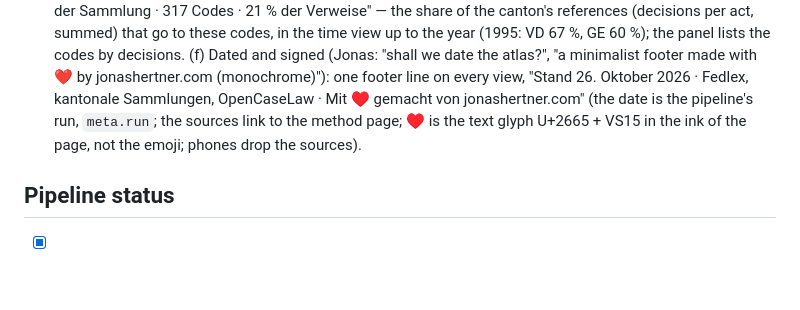
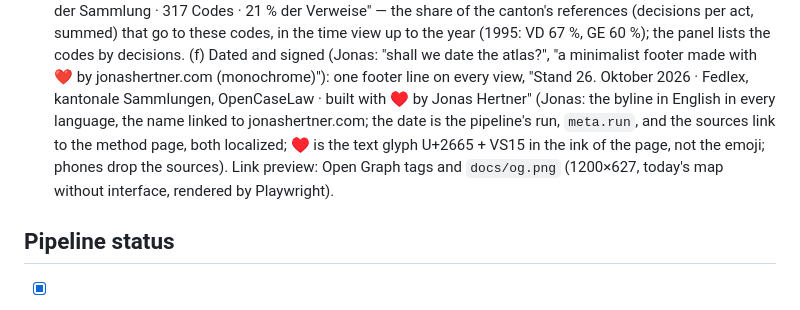
Before and after one commit to jonashertner/swiss-law-graph, a Markdown page: CLAUDE.md, the part around the change. Drawn GitHub-style; blank space fills up the shorter version.

Commit message:
Decision 38: footer and link preview
Co-Authored-By: Claude Opus 5.5 <noreply@anthropic.com>
Claude-Session: https://claude.ai/code/session_01MYoE3wkJdqwAeR8TTwc1B4

```diff
--- a/CLAUDE.md
+++ b/CLAUDE.md
@@ -644,8 +644,10 @@ previewed. Licence: code MIT (`LICENSE`), data CC0, official texts Art. 5 URG, f
     per act, summed) that go to these codes, in the time view up to the year (1995: VD 67 %, GE 60 %); the panel lists the
     codes by decisions. (f) Dated and signed (Jonas: "shall we date the atlas?", "a minimalist footer made with ❤️ by
     jonashertner.com (monochrome)"): one footer line on every view, "Stand 26. Oktober 2026 · Fedlex, kantonale Sammlungen,
-    OpenCaseLaw · Mit ♥ gemacht von jonashertner.com" (the date is the pipeline's run, `meta.run`; the sources link to the
-    method page; ♥ is the text glyph U+2665 + VS15 in the ink of the page, not the emoji; phones drop the sources).
+    OpenCaseLaw · built with ♥ by Jonas Hertner" (Jonas: the byline in English in every language, the name linked to
+    jonashertner.com; the date is the pipeline's run, `meta.run`, and the sources link to the method page, both localized;
+    ♥ is the text glyph U+2665 + VS15 in the ink of the page, not the emoji; phones drop the sources). Link preview: Open
+    Graph tags and `docs/og.png` (1200×627, today's map without interface, rendered by Playwright).
 
 ## Pipeline status
 - [x] Step 1 `01_resolve.py`: 97.75 % of references resolve to an act; rest counted by category.
```
